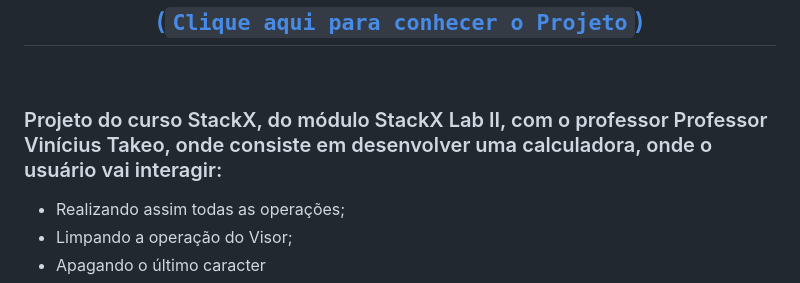
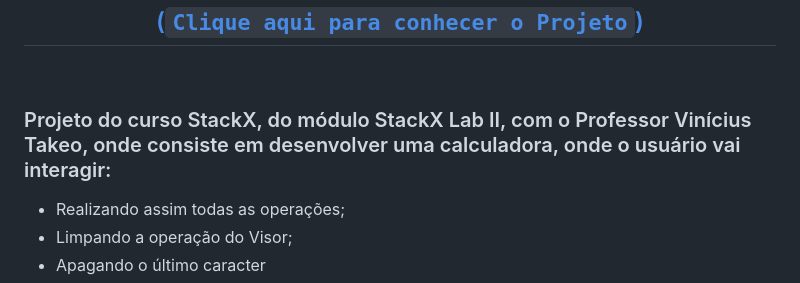
Before and after one commit to RaizerTechDev/calculadora_stackXLabsII, a Markdown page: README.md, the part around the change. Drawn GitHub-style.

```diff
--- a/README.md
+++ b/README.md
@@ -22,7 +22,7 @@
 
 <div align="left">
 
-### Projeto do curso StackX, do módulo StackX Lab II, com o professor Professor Vinícius Takeo, onde consiste em desenvolver uma calculadora, onde o usuário vai interagir:
+### Projeto do curso StackX, do módulo StackX Lab II, com o Professor Vinícius Takeo, onde consiste em desenvolver uma calculadora, onde o usuário vai interagir:
 - Realizando assim todas as operações;
 - Limpando a operação do Visor;
 - Apagando o último caracter
```
